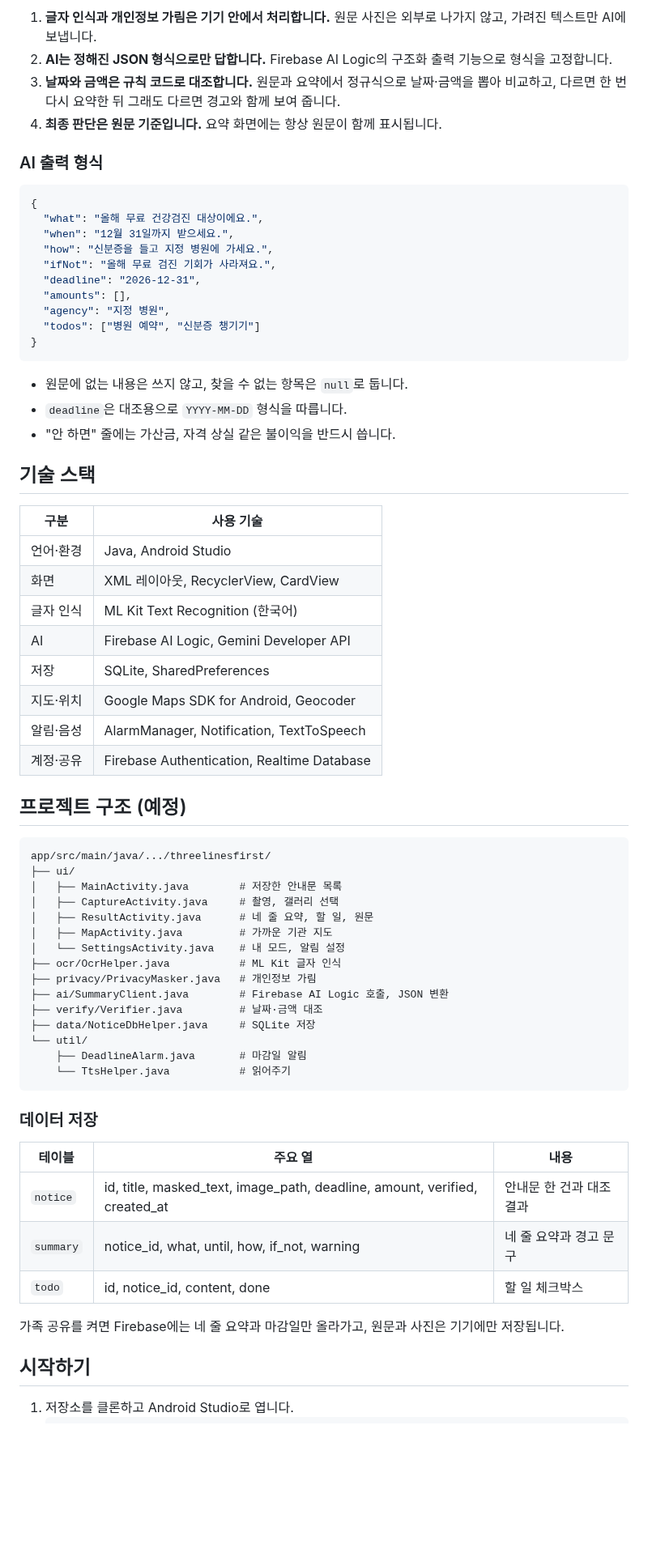
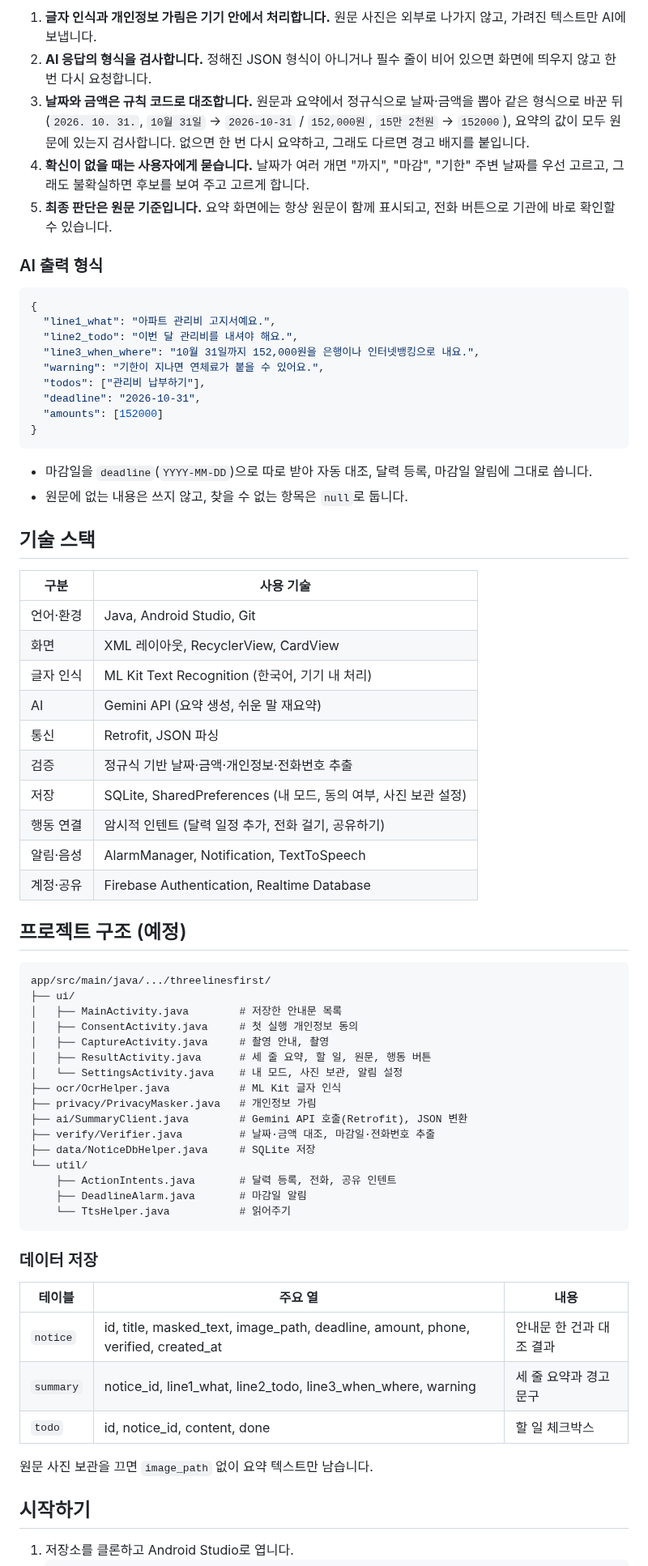
Before and after one commit to KMS3735/three-lines-first, a Markdown page: README.md, the part around one of its changes. Shown at 81% size. GitHub-like rendering; blank space fills up the shorter version.

````diff
--- a/README.md
+++ b/README.md
@@ -39,39 +72,40 @@
 ![AI 요약 처리 흐름](docs/images/summary-pipeline.png)
 
 1. **글자 인식과 개인정보 가림은 기기 안에서 처리합니다.** 원문 사진은 외부로 나가지 않고, 가려진 텍스트만 AI에 보냅니다.
-2. **AI는 정해진 JSON 형식으로만 답합니다.** Firebase AI Logic의 구조화 출력 기능으로 형식을 고정합니다.
-3. **날짜와 금액은 규칙 코드로 대조합니다.** 원문과 요약에서 정규식으로 날짜·금액을 뽑아 비교하고, 다르면 한 번 다시 요약한 뒤 그래도 다르면 경고와 함께 보여 줍니다.
-4. **최종 판단은 원문 기준입니다.** 요약 화면에는 항상 원문이 함께 표시됩니다.
+2. **AI 응답의 형식을 검사합니다.** 정해진 JSON 형식이 아니거나 필수 줄이 비어 있으면 화면에 띄우지 않고 한 번 다시 요청합니다.
+3. **날짜와 금액은 규칙 코드로 대조합니다.** 원문과 요약에서 정규식으로 날짜·금액을 뽑아 같은 형식으로 바꾼 뒤(`2026. 10. 31.`, `10월 31일` → `2026-10-31` / `152,000원`, `15만 2천원` → `152000`), 요약의 값이 모두 원문에 있는지 검사합니다. 없으면 한 번 다시 요약하고, 그래도 다르면 경고 배지를 붙입니다.
+4. **확신이 없을 때는 사용자에게 묻습니다.** 날짜가 여러 개면 "까지", "마감", "기한" 주변 날짜를 우선 고르고, 그래도 불확실하면 후보를 보여 주고 고르게 합니다.
+5. **최종 판단은 원문 기준입니다.** 요약 화면에는 항상 원문이 함께 표시되고, 전화 버튼으로 기관에 바로 확인할 수 있습니다.
 
 ### AI 출력 형식
 
 ```json
 {
-  "what": "올해 무료 건강검진 대상이에요.",
-  "when": "12월 31일까지 받으세요.",
-  "how": "신분증을 들고 지정 병원에 가세요.",
-  "ifNot": "올해 무료 검진 기회가 사라져요.",
-  "deadline": "2026-12-31",
-  "amounts": [],
-  "agency": "지정 병원",
-  "todos": ["병원 예약", "신분증 챙기기"]
+  "line1_what": "아파트 관리비 고지서예요.",
+  "line2_todo": "이번 달 관리비를 내셔야 해요.",
+  "line3_when_where": "10월 31일까지 152,000원을 은행이나 인터넷뱅킹으로 내요.",
+  "warning": "기한이 지나면 연체료가 붙을 수 있어요.",
+  "todos": ["관리비 납부하기"],
+  "deadline": "2026-10-31",
+  "amounts": [152000]
 }
 ```
 
+- 마감일을 `deadline`(`YYYY-MM-DD`)으로 따로 받아 자동 대조, 달력 등록, 마감일 알림에 그대로 씁니다.
 - 원문에 없는 내용은 쓰지 않고, 찾을 수 없는 항목은 `null`로 둡니다.
-- `deadline`은 대조용으로 `YYYY-MM-DD` 형식을 따릅니다.
-- "안 하면" 줄에는 가산금, 자격 상실 같은 불이익을 반드시 씁니다.
 
 ## 기술 스택
 
 | 구분 | 사용 기술 |
 | --- | --- |
-| 언어·환경 | Java, Android Studio |
+| 언어·환경 | Java, Android Studio, Git |
 | 화면 | XML 레이아웃, RecyclerView, CardView |
-| 글자 인식 | ML Kit Text Recognition (한국어) |
-| AI | Firebase AI Logic, Gemini Developer API |
-| 저장 | SQLite, SharedPreferences |
-| 지도·위치 | Google Maps SDK for Android, Geocoder |
+| 글자 인식 | ML Kit Text Recognition (한국어, 기기 내 처리) |
+| AI | Gemini API (요약 생성, 쉬운 말 재요약) |
+| 통신 | Retrofit, JSON 파싱 |
+| 검증 | 정규식 기반 날짜·금액·개인정보·전화번호 추출 |
+| 저장 | SQLite, SharedPreferences (내 모드, 동의 여부, 사진 보관 설정) |
+| 행동 연결 | 암시적 인텐트 (달력 일정 추가, 전화 걸기, 공유하기) |
 | 알림·음성 | AlarmManager, Notification, TextToSpeech |
 | 계정·공유 | Firebase Authentication, Realtime Database |
 
@@ -81,16 +115,17 @@
 app/src/main/java/.../threelinesfirst/
 ├── ui/
 │   ├── MainActivity.java        # 저장한 안내문 목록
-│   ├── CaptureActivity.java     # 촬영, 갤러리 선택
-│   ├── ResultActivity.java      # 네 줄 요약, 할 일, 원문
-│   ├── MapActivity.java         # 가까운 기관 지도
-│   └── SettingsActivity.java    # 내 모드, 알림 설정
+│   ├── ConsentActivity.java     # 첫 실행 개인정보 동의
+│   ├── CaptureActivity.java     # 촬영 안내, 촬영
+│   ├── ResultActivity.java      # 세 줄 요약, 할 일, 원문, 행동 버튼
+│   └── SettingsActivity.java    # 내 모드, 사진 보관, 알림 설정
 ├── ocr/OcrHelper.java           # ML Kit 글자 인식
 ├── privacy/PrivacyMasker.java   # 개인정보 가림
-├── ai/SummaryClient.java        # Firebase AI Logic 호출, JSON 변환
-├── verify/Verifier.java         # 날짜·금액 대조
+├── ai/SummaryClient.java        # Gemini API 호출(Retrofit), JSON 변환
+├── verify/Verifier.java         # 날짜·금액 대조, 마감일·전화번호 추출
 ├── data/NoticeDbHelper.java     # SQLite 저장
 └── util/
+    ├── ActionIntents.java       # 달력 등록, 전화, 공유 인텐트
     ├── DeadlineAlarm.java       # 마감일 알림
     └── TtsHelper.java           # 읽어주기
 ```
@@ -99,11 +134,11 @@ app/src/main/java/.../threelinesfirst/
 
 | 테이블 | 주요 열 | 내용 |
 | --- | --- | --- |
-| `notice` | id, title, masked_text, image_path, deadline, amount, verified, created_at | 안내문 한 건과 대조 결과 |
-| `summary` | notice_id, what, until, how, if_not, warning | 네 줄 요약과 경고 문구 |
+| `notice` | id, title, masked_text, image_path, deadline, amount, phone, verified, created_at | 안내문 한 건과 대조 결과 |
+| `summary` | notice_id, line1_what, line2_todo, line3_when_where, warning | 세 줄 요약과 경고 문구 |
 | `todo` | id, notice_id, content, done | 할 일 체크박스 |
 
-가족 공유를 켜면 Firebase에는 네 줄 요약과 마감일만 올라가고, 원문과 사진은 기기에만 저장됩니다.
+원문 사진 보관을 끄면 `image_path` 없이 요약 텍스트만 남습니다.
 
 ## 시작하기
 
````
Also changed, not shown: other parts of README.md (+58 -25 lines), docs/images/screen-mockup.png (deleted), docs/images/summary-pipeline.png, 1 other file.
